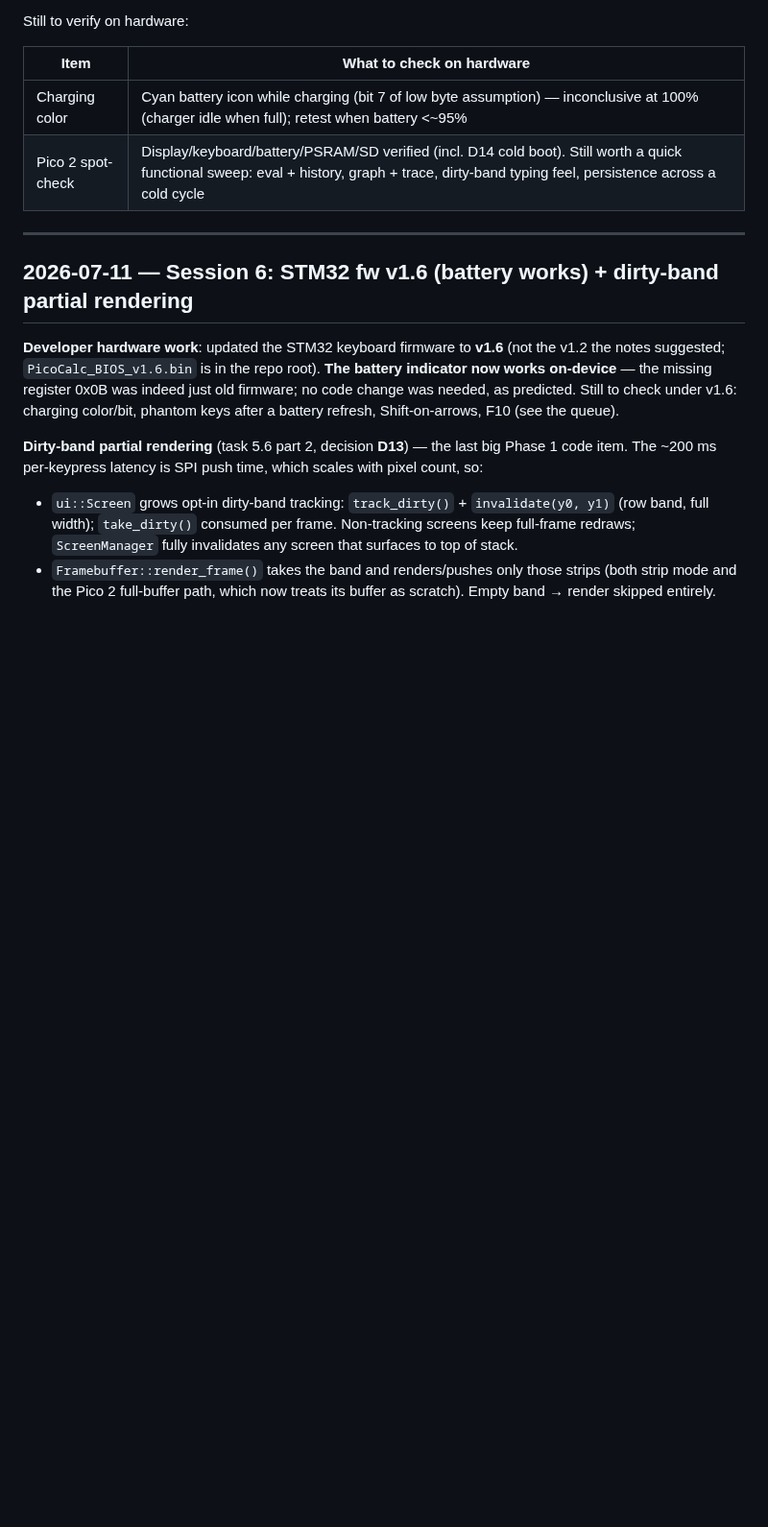
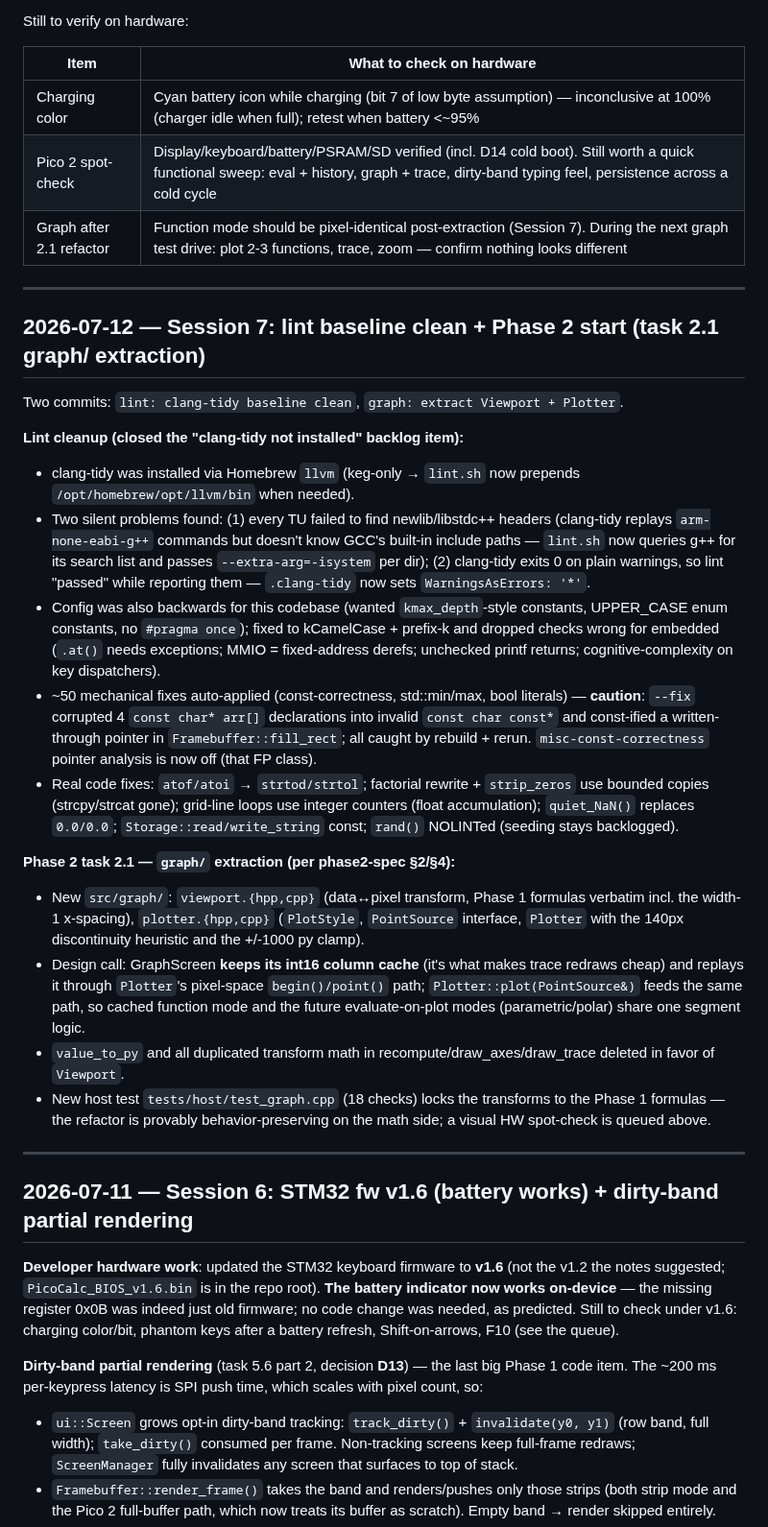
Before and after one commit to beapig/graphite_picocalc_gc_luckfox_lyra, a Markdown page: docs/notes/worklog.md, the part around one of its changes. Shown at 96% size. Drawn GitHub-style; blank space fills up the shorter version.

Commit message:
docs: Session 7 notes — lint baseline + task 2.1 in worklog/next-session

```diff
--- a/docs/notes/worklog.md
+++ b/docs/notes/worklog.md
@@ -72,6 +76,52 @@ Still to verify on hardware:
 |------|---------------------------|
 | Charging color | Cyan battery icon while charging (bit 7 of low byte assumption) — inconclusive at 100% (charger idle when full); retest when battery <~95% |
 | Pico 2 spot-check | Display/keyboard/battery/PSRAM/SD verified (incl. D14 cold boot). Still worth a quick functional sweep: eval + history, graph + trace, dirty-band typing feel, persistence across a cold cycle |
+| Graph after 2.1 refactor | Function mode should be pixel-identical post-extraction (Session 7). During the next graph test drive: plot 2-3 functions, trace, zoom — confirm nothing looks different |
+
+---
+
+## 2026-07-12 — Session 7: lint baseline clean + Phase 2 start (task 2.1 graph/ extraction)
+
+Two commits: `lint: clang-tidy baseline clean`, `graph: extract Viewport + Plotter`.
+
+**Lint cleanup (closed the "clang-tidy not installed" backlog item):**
+
+- clang-tidy was installed via Homebrew `llvm` (keg-only → `lint.sh` now prepends
+  `/opt/homebrew/opt/llvm/bin` when needed).
+- Two silent problems found: (1) every TU failed to find newlib/libstdc++ headers
+  (clang-tidy replays `arm-none-eabi-g++` commands but doesn't know GCC's built-in
+  include paths — `lint.sh` now queries g++ for its search list and passes
+  `--extra-arg=-isystem` per dir); (2) clang-tidy exits 0 on plain warnings, so lint
+  "passed" while reporting them — `.clang-tidy` now sets `WarningsAsErrors: '*'`.
+- Config was also backwards for this codebase (wanted `kmax_depth`-style constants,
+  UPPER_CASE enum constants, no `#pragma once`); fixed to kCamelCase + prefix-k and
+  dropped checks wrong for embedded (`.at()` needs exceptions; MMIO = fixed-address
+  derefs; unchecked printf returns; cognitive-complexity on key dispatchers).
+- ~50 mechanical fixes auto-applied (const-correctness, std::min/max, bool literals)
+  — **caution**: `--fix` corrupted 4 `const char* arr[]` declarations into invalid
+  `const char const*` and const-ified a written-through pointer in
+  `Framebuffer::fill_rect`; all caught by rebuild + rerun. `misc-const-correctness`
+  pointer analysis is now off (that FP class).
+- Real code fixes: `atof/atoi` → `strtod/strtol`; factorial rewrite + `strip_zeros`
+  use bounded copies (strcpy/strcat gone); grid-line loops use integer counters
+  (float accumulation); `quiet_NaN()` replaces `0.0/0.0`; `Storage::read/write_string`
+  const; `rand()` NOLINTed (seeding stays backlogged).
+
+**Phase 2 task 2.1 — `graph/` extraction (per phase2-spec §2/§4):**
+
+- New `src/graph/`: `viewport.{hpp,cpp}` (data↔pixel transform, Phase 1 formulas
+  verbatim incl. the width-1 x-spacing), `plotter.{hpp,cpp}` (`PlotStyle`,
+  `PointSource` interface, `Plotter` with the 140px discontinuity heuristic and
+  the +/-1000 py clamp).
+- Design call: GraphScreen **keeps its int16 column cache** (it's what makes trace
+  redraws cheap) and replays it through `Plotter`'s pixel-space `begin()/point()`
+  path; `Plotter::plot(PointSource&)` feeds the same path, so cached function mode
+  and the future evaluate-on-plot modes (parametric/polar) share one segment logic.
+- `value_to_py` and all duplicated transform math in recompute/draw_axes/draw_trace
+  deleted in favor of `Viewport`.
+- New host test `tests/host/test_graph.cpp` (18 checks) locks the transforms to the
+  Phase 1 formulas — the refactor is provably behavior-preserving on the math side;
+  a visual HW spot-check is queued above.
 
 ---
 
```
Also changed, not shown: other parts of docs/notes/worklog.md (+7 -3 lines), docs/notes/next-session.md (+47 -39 lines).
